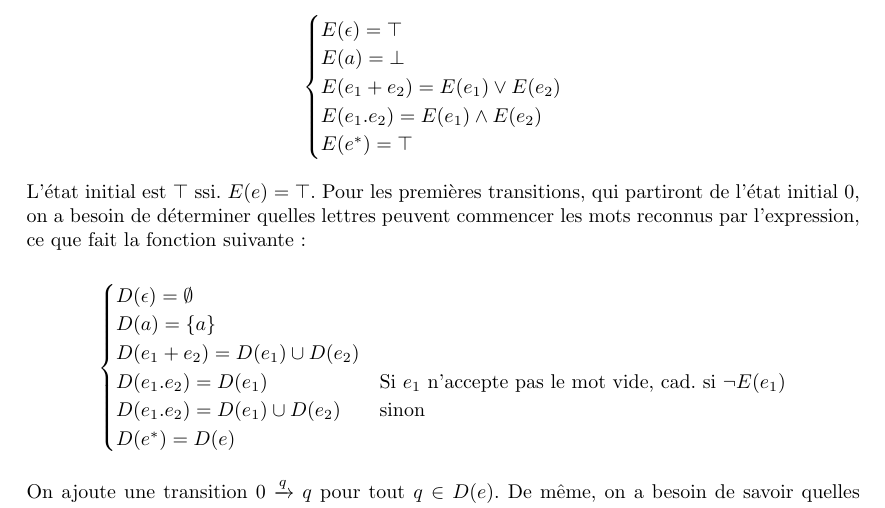
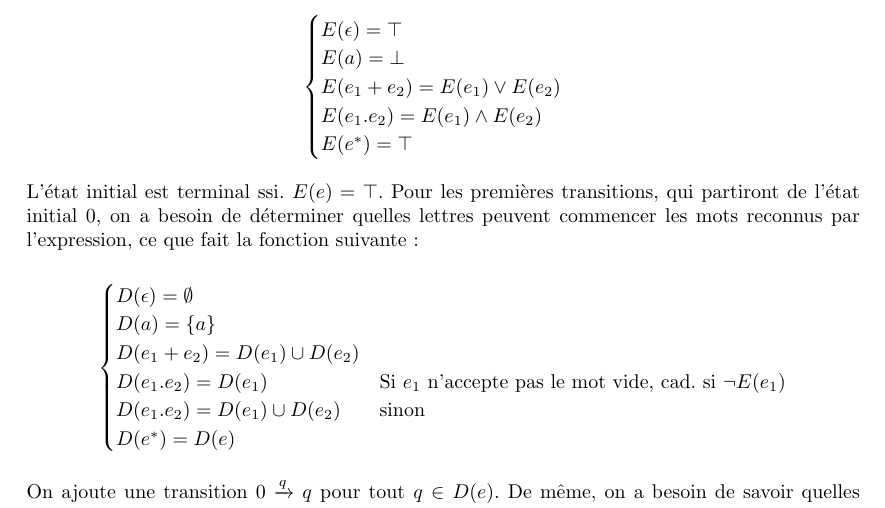
Before and after one commit to PLBegay/BFTAL_sym, a LaTeX document (poly/sources/poly.tex, which reads poly/sources/kleene.tex): part of page 49 of 57, cut so that both start at the same text. Compiled offline with pdfLaTeX.

Commit message:
typo Glushkov (\top -> terminal)

```diff
--- a/poly/sources/kleene.tex
+++ b/poly/sources/kleene.tex
@@ -284,7 +284,7 @@ E(e^*) = \top
 \end{cases}
 \]
 
-L'état initial est $\top$ ssi. $E(e) = \top$. Pour les premières transitions, qui partiront de l'état initial $0$, on a besoin de déterminer quelles lettres peuvent commencer les mots reconnus par l'expression, ce que fait la fonction suivante :
+L'état initial est terminal ssi. $E(e) = \top$. Pour les premières transitions, qui partiront de l'état initial $0$, on a besoin de déterminer quelles lettres peuvent commencer les mots reconnus par l'expression, ce que fait la fonction suivante :
 
 \[
 \begin{cases}
```
Also changed, not shown: poly/pdf/poly.pdf.
